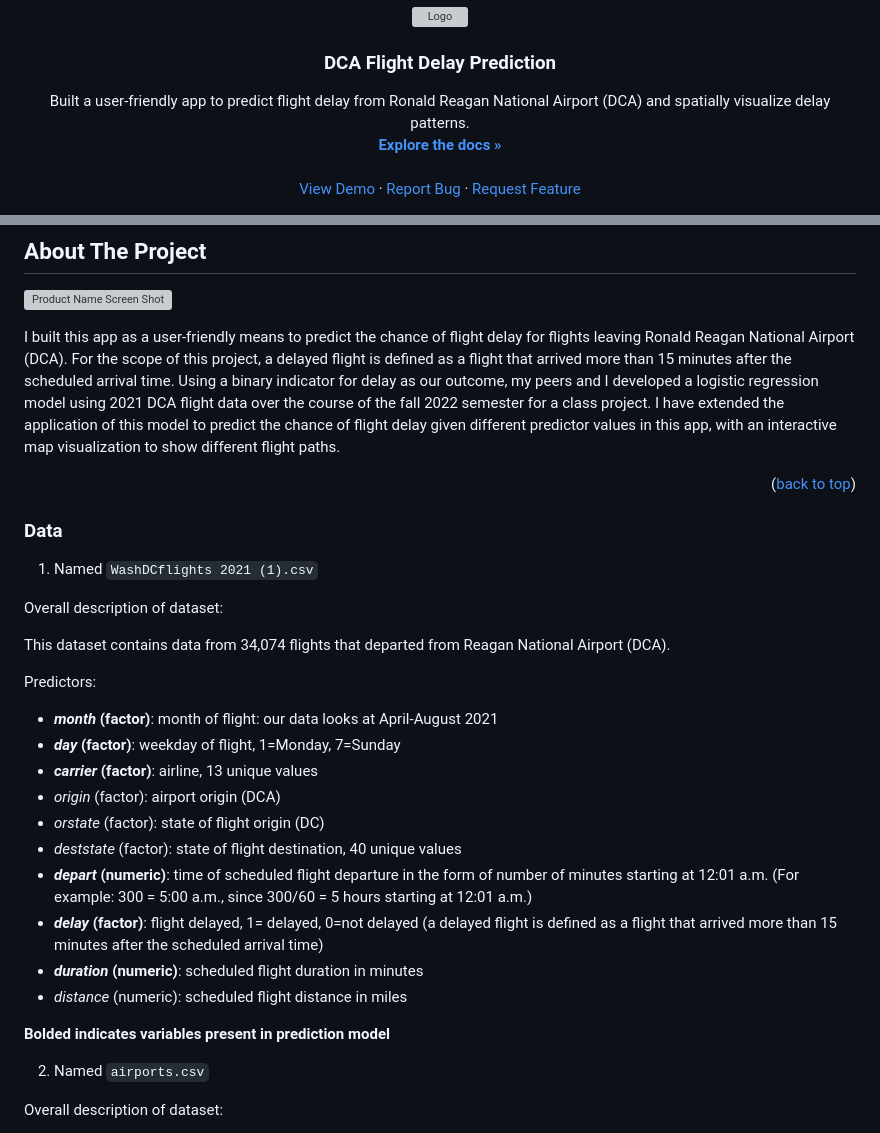
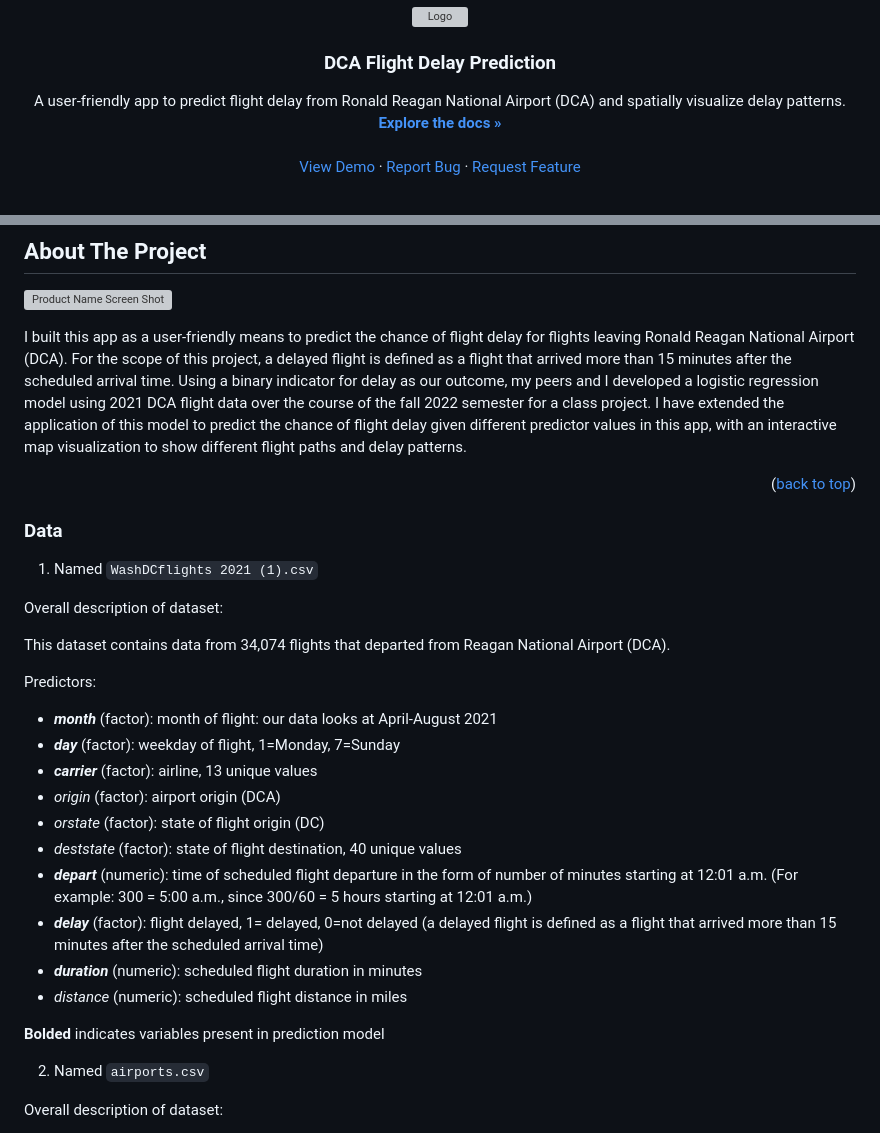
Before and after one commit to clairekc123/flight-prediction, a Markdown page: README.md, 2 parts joined by grey strips. GitHub-like rendering; grey boxes are pictures that could not be loaded.

```diff
--- a/README.md
+++ b/README.md
@@ -19,7 +19,7 @@
 <h3 align="center">DCA Flight Delay Prediction</h3>
 
   <p align="center">
-    Built a user-friendly app to predict flight delay from Ronald Reagan National Airport (DCA) and spatially visualize delay patterns.
+    A user-friendly app to predict flight delay from Ronald Reagan National Airport (DCA) and spatially visualize delay patterns.
     <br />
     <a href="https://github.com/clairekc123/flight-prediction"><strong>Explore the docs »</strong></a>
     <br />
@@ -67,7 +67,7 @@
 
 [![Product Name Screen Shot][product-screenshot]](https://example.com)
 
-I built this app as a user-friendly means to predict the chance of flight delay for flights leaving Ronald Reagan National Airport (DCA). For the scope of this project, a delayed flight is defined as a flight that arrived more than 15 minutes after the scheduled arrival time. Using a binary indicator for delay as our outcome, my peers and I developed a logistic regression model using 2021 DCA flight data over the course of the fall 2022 semester for a class project. I have extended the application of this model to predict the chance of flight delay given different predictor values in this app, with an interactive map visualization to show different flight paths.
+I built this app as a user-friendly means to predict the chance of flight delay for flights leaving Ronald Reagan National Airport (DCA). For the scope of this project, a delayed flight is defined as a flight that arrived more than 15 minutes after the scheduled arrival time. Using a binary indicator for delay as our outcome, my peers and I developed a logistic regression model using 2021 DCA flight data over the course of the fall 2022 semester for a class project. I have extended the application of this model to predict the chance of flight delay given different predictor values in this app, with an interactive map visualization to show different flight paths and delay patterns.
 
 <p align="right">(<a href="#readme-top">back to top</a>)</p>
 
@@ -80,18 +80,18 @@ Overall description of dataset:
 This dataset contains data from 34,074 flights that departed from Reagan National Airport (DCA).
 
 Predictors:
-* __*month* (factor)__: month of flight: our data looks at April-August 2021
-* __*day* (factor)__: weekday of flight, 1=Monday, 7=Sunday
-* __*carrier* (factor)__: airline, 13 unique values
+* __*month*__ (factor): month of flight: our data looks at April-August 2021
+* __*day*__ (factor): weekday of flight, 1=Monday, 7=Sunday
+* __*carrier*__ (factor): airline, 13 unique values
 * *origin* (factor): airport origin (DCA)
 * *orstate* (factor): state of flight origin (DC)
 * *deststate* (factor): state of flight destination, 40 unique values
-* __*depart* (numeric)__: time of scheduled flight departure in the form of number of minutes starting at 12:01 a.m. (For example: 300 = 5:00 a.m., since 300/60 = 5 hours starting at 12:01 a.m.)
-* __*delay* (factor)__: flight delayed, 1= delayed, 0=not delayed (a delayed flight is defined as a flight that arrived more than 15 minutes after the scheduled arrival time)
-* __*duration* (numeric)__: scheduled flight duration in minutes
+* __*depart*__ (numeric): time of scheduled flight departure in the form of number of minutes starting at 12:01 a.m. (For example: 300 = 5:00 a.m., since 300/60 = 5 hours starting at 12:01 a.m.)
+* __*delay*__ (factor): flight delayed, 1= delayed, 0=not delayed (a delayed flight is defined as a flight that arrived more than 15 minutes after the scheduled arrival time)
+* __*duration*__ (numeric): scheduled flight duration in minutes
 * *distance* (numeric): scheduled flight distance in miles
 
-**Bolded indicates variables present in prediction model**
+**Bolded** indicates variables present in prediction model
 
 2. Named `airports.csv`
 
```
